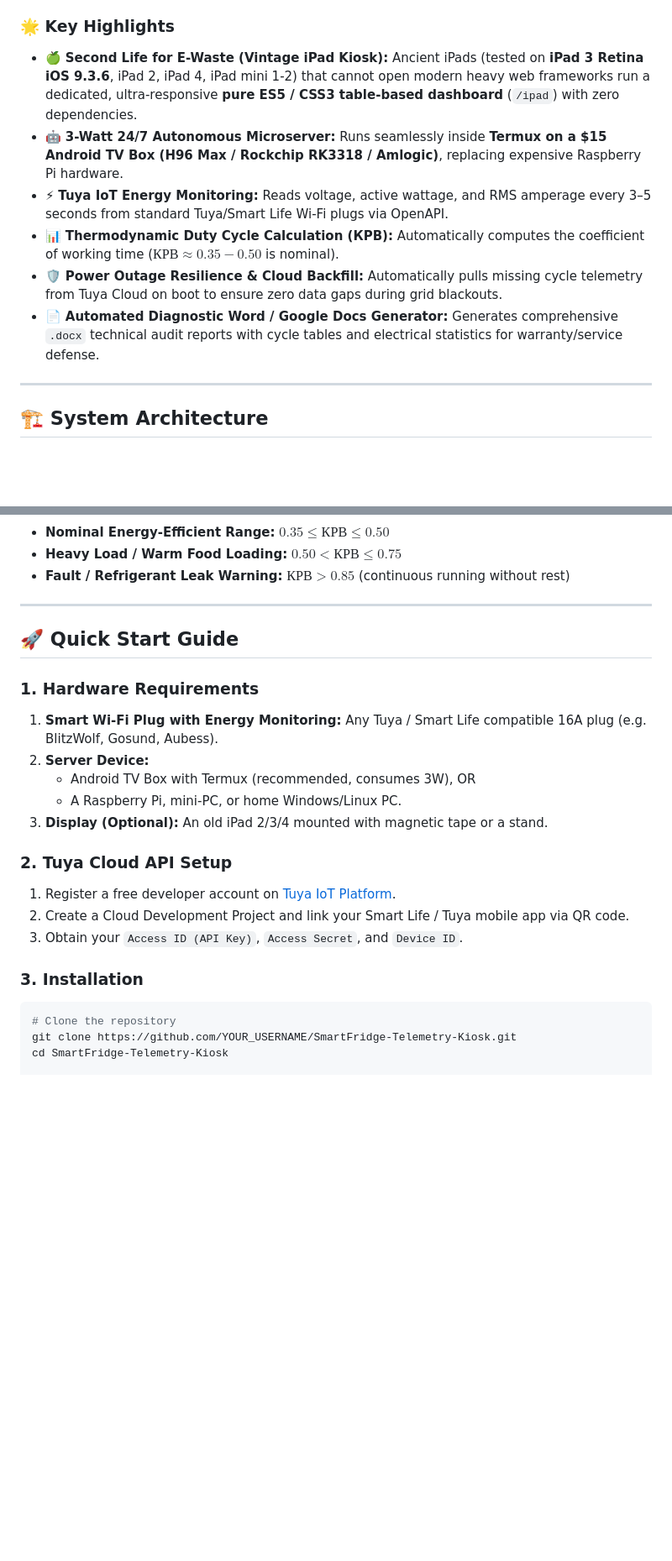
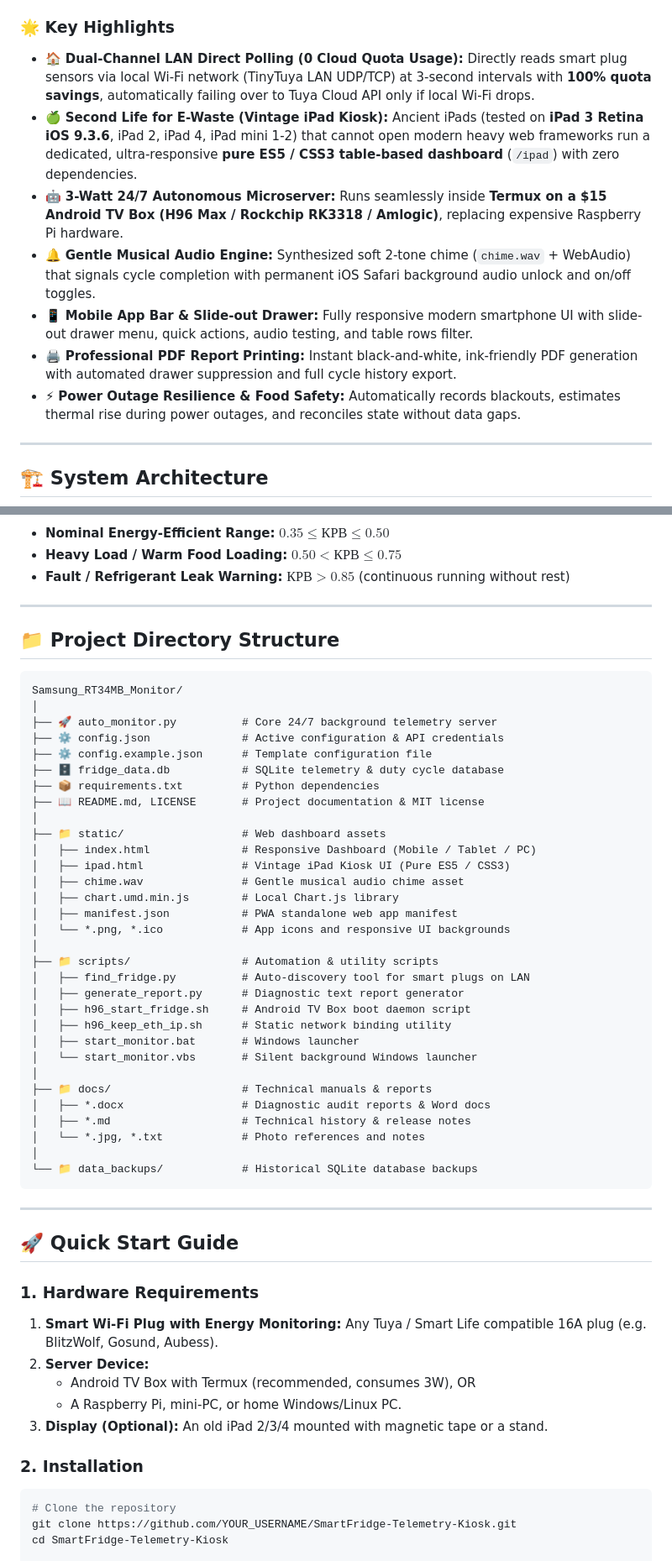
Before and after one commit to ALEVOLDON/SmartFridge-Telemetry-Kiosk, a Markdown page: README.md, 2 parts joined by grey strips. Shown at 84% size. Drawn GitHub-style; blank space fills up the shorter version.

Commit message:
docs(readme): update README with new folder structure, LAN direct polling, audio engine, mobile drawer, and PDF printing

````diff
--- a/README.md
+++ b/README.md
@@ -28,12 +29,13 @@ When a repair technician claims that your refrigerator compressor is running exc
 
 ### 🌟 Key Highlights
 
+- 🏠 **Dual-Channel LAN Direct Polling (0 Cloud Quota Usage):** Directly reads smart plug sensors via local Wi-Fi network (TinyTuya LAN UDP/TCP) at 3-second intervals with **100% quota savings**, automatically failing over to Tuya Cloud API only if local Wi-Fi drops.
 - 🍏 **Second Life for E-Waste (Vintage iPad Kiosk):** Ancient iPads (tested on **iPad 3 Retina iOS 9.3.6**, iPad 2, iPad 4, iPad mini 1-2) that cannot open modern heavy web frameworks run a dedicated, ultra-responsive **pure ES5 / CSS3 table-based dashboard** (`/ipad`) with zero dependencies.
-- 🤖 **3-Watt 24/7 Autonomous Microserver:** Runs seamlessly inside **Termux on a \$15 Android TV Box (H96 Max / Rockchip RK3318 / Amlogic)**, replacing expensive Raspberry Pi hardware.
-- ⚡ **Tuya IoT Energy Monitoring:** Reads voltage, active wattage, and RMS amperage every 3–5 seconds from standard Tuya/Smart Life Wi-Fi plugs via OpenAPI.
-- 📊 **Thermodynamic Duty Cycle Calculation (КРВ):** Automatically computes the coefficient of working time ($КРВ \approx 0.35 - 0.50$ is nominal).
-- 🛡️ **Power Outage Resilience & Cloud Backfill:** Automatically pulls missing cycle telemetry from Tuya Cloud on boot to ensure zero data gaps during grid blackouts.
-- 📄 **Automated Diagnostic Word / Google Docs Generator:** Generates comprehensive `.docx` technical audit reports with cycle tables and electrical statistics for warranty/service defense.
+- 🤖 **3-Watt 24/7 Autonomous Microserver:** Runs seamlessly inside **Termux on a $15 Android TV Box (H96 Max / Rockchip RK3318 / Amlogic)**, replacing expensive Raspberry Pi hardware.
+- 🔔 **Gentle Musical Audio Engine:** Synthesized soft 2-tone chime (`chime.wav` + WebAudio) that signals cycle completion with permanent iOS Safari background audio unlock and on/off toggles.
+- 📱 **Mobile App Bar & Slide-out Drawer:** Fully responsive modern smartphone UI with slide-out drawer menu, quick actions, audio testing, and table rows filter.
+- 🖨️ **Professional PDF Report Printing:** Instant black-and-white, ink-friendly PDF generation with automated drawer suppression and full cycle history export.
+- ⚡ **Power Outage Resilience & Food Safety:** Automatically records blackouts, estimates thermal rise during power outages, and reconciles state without data gaps.
 
 ---
 
@@ -79,6 +82,44 @@ $$\text{Duty Cycle (КРВ)} = \frac{T_{\text{cooling}}}{T_{\text{cooling}} + T_
 
 ---
 
+## 📁 Project Directory Structure
+
+```text
+Samsung_RT34MB_Monitor/
+│
+├── 🚀 auto_monitor.py          # Core 24/7 background telemetry server
+├── ⚙️ config.json              # Active configuration & API credentials
+├── ⚙️ config.example.json      # Template configuration file
+├── 🗄️ fridge_data.db           # SQLite telemetry & duty cycle database
+├── 📦 requirements.txt         # Python dependencies
+├── 📖 README.md, LICENSE       # Project documentation & MIT license
+│
+├── 📁 static/                  # Web dashboard assets
+│   ├── index.html              # Responsive Dashboard (Mobile / Tablet / PC)
+│   ├── ipad.html               # Vintage iPad Kiosk UI (Pure ES5 / CSS3)
+│   ├── chime.wav               # Gentle musical audio chime asset
+│   ├── chart.umd.min.js        # Local Chart.js library
+│   ├── manifest.json           # PWA standalone web app manifest
+│   └── *.png, *.ico            # App icons and responsive UI backgrounds
+│
+├── 📁 scripts/                 # Automation & utility scripts
+│   ├── find_fridge.py          # Auto-discovery tool for smart plugs on LAN
+│   ├── generate_report.py      # Diagnostic text report generator
+│   ├── h96_start_fridge.sh     # Android TV Box boot daemon script
+│   ├── h96_keep_eth_ip.sh      # Static network binding utility
+│   ├── start_monitor.bat       # Windows launcher
+│   └── start_monitor.vbs       # Silent background Windows launcher
+│
+├── 📁 docs/                    # Technical manuals & reports
+│   ├── *.docx                  # Diagnostic audit reports & Word docs
+│   ├── *.md                    # Technical history & release notes
+│   └── *.jpg, *.txt            # Photo references and notes
+│
+└── 📁 data_backups/            # Historical SQLite database backups
+```
+
+---
+
 ## 🚀 Quick Start Guide
 
 ### 1. Hardware Requirements
@@ -88,12 +129,7 @@ $$\text{Duty Cycle (КРВ)} = \frac{T_{\text{cooling}}}{T_{\text{cooling}} + T_
    - A Raspberry Pi, mini-PC, or home Windows/Linux PC.
 3. **Display (Optional):** An old iPad 2/3/4 mounted with magnetic tape or a stand.
 
-### 2. Tuya Cloud API Setup
-1. Register a free developer account on [Tuya IoT Platform](https://iot.tuya.com/).
-2. Create a Cloud Development Project and link your Smart Life / Tuya mobile app via QR code.
-3. Obtain your `Access ID (API Key)`, `Access Secret`, and `Device ID`.
-
-### 3. Installation
+### 2. Installation
 
 ```bash
 # Clone the repository
````
Also changed, not shown: other parts of README.md (+11 -9 lines).
